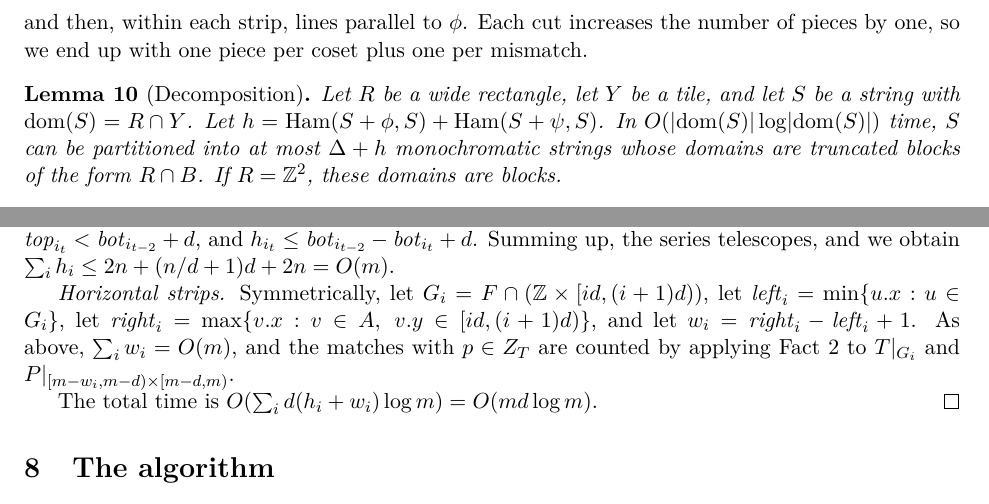
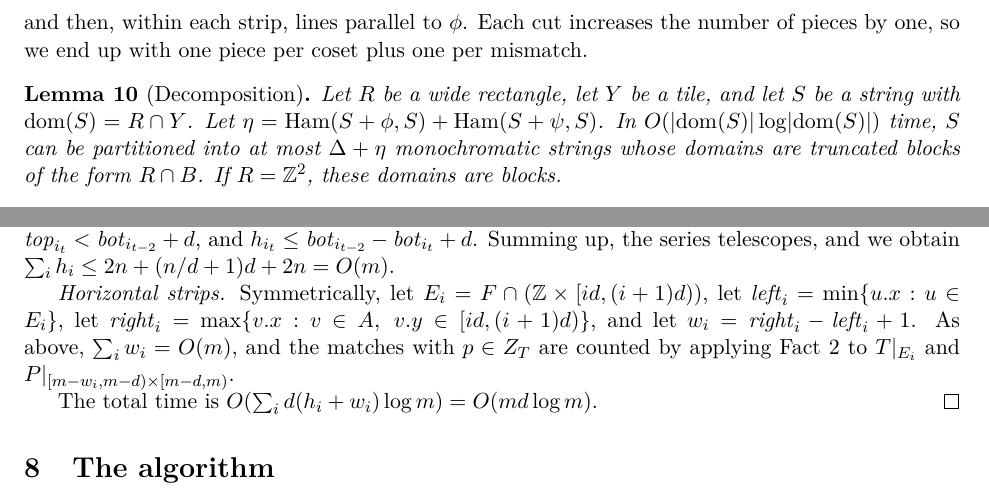
Before and after one commit to AGorkiewicz/2D-stuff, a LaTeX document (2D-new/main.tex): two parts of pages 9 and 15 of 20, joined at a grey line, cut so that both start at the same text. Compiled offline with pdfLaTeX.

Commit message:
Iteration 39: resolve notation clashes (mismatch count eta vs. heights h_i and filter h, cone sums CS vs. rectangle G, horizontal strips E_i)
Co-Authored-By: Claude Opus 5.5 <noreply@anthropic.com>

```diff
--- a/2D-new/main.tex
+++ b/2D-new/main.tex
@@ -529,8 +529,8 @@ Each cut increases the number of pieces by one, so we end up with one piece per
 
 \begin{lemma}[Decomposition]\label{lem:decomposition}
 Let $R$ be a wide rectangle, let $Y$ be a tile, and let $S$ be a string with $\dom(S) = R \cap Y$.
-Let $h = \Ham(S + \phi, S) + \Ham(S+\psi, S)$.
-In $\O(\abs{\dom(S)}\log \abs{\dom(S)})$ time, $S$ can be partitioned into at most $\Delta + h$ monochromatic strings whose domains are truncated blocks of the form $R \cap B$.
+Let $\eta = \Ham(S + \phi, S) + \Ham(S+\psi, S)$.
+In $\O(\abs{\dom(S)}\log \abs{\dom(S)})$ time, $S$ can be partitioned into at most $\Delta + \eta$ monochromatic strings whose domains are truncated blocks of the form $R \cap B$.
 If $R = \Z^2$, these domains are blocks.
 \end{lemma}
 \begin{proof}
@@ -1059,8 +1059,8 @@ If $\y v \ge \y u + d$, then $u + (d,d) \in A$ by Lemma~\ref{lem:monotone}(a), s
 Thus $\mathit{top}_{i_t} < \mathit{bot}_{i_{t-2}} + d$, and $h_{i_t} \le \mathit{bot}_{i_{t-2}} - \mathit{bot}_{i_t} + d$.
 Summing up, the series telescopes, and we obtain $\sum_i h_i \le 2n + (n/d+1)d + 2n = \O(m)$.
 
-\emph{Horizontal strips.} Symmetrically, let $G_i = F \cap (\Z \times [id, (i+1)d))$, let $\mathit{left}_i = \min\{\x u : u \in G_i\}$, let $\mathit{right}_i = \max\{\x v : v \in A,\ \y v \in [id, (i+1)d)\}$, and let $w_i = \mathit{right}_i - \mathit{left}_i + 1$.
-As above, $\sum_i w_i = \O(m)$, and the matches with $p \in Z_T$ are counted by applying Fact~\ref{fact:fft} to $T|_{G_i}$ and $P|_{[m - w_i, m-d) \times [m-d,m)}$.
+\emph{Horizontal strips.} Symmetrically, let $E_i = F \cap (\Z \times [id, (i+1)d))$, let $\mathit{left}_i = \min\{\x u : u \in E_i\}$, let $\mathit{right}_i = \max\{\x v : v \in A,\ \y v \in [id, (i+1)d)\}$, and let $w_i = \mathit{right}_i - \mathit{left}_i + 1$.
+As above, $\sum_i w_i = \O(m)$, and the matches with $p \in Z_T$ are counted by applying Fact~\ref{fact:fft} to $T|_{E_i}$ and $P|_{[m - w_i, m-d) \times [m-d,m)}$.
 
 The total time is $\O(\sum_i d(h_i + w_i)\log m) = \O(md\log m)$.
 \end{proof}
```
Also changed, not shown: 2D-new/main.tex (12 more changed lines).
